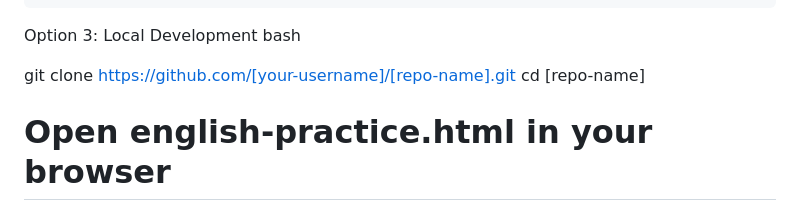
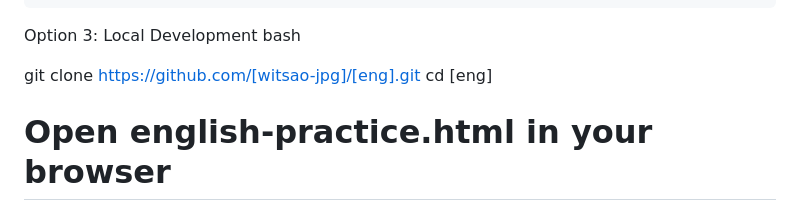
Before and after one commit to witsaoo-jpg/eng, a Markdown page: README.md, the part around the change. GitHub-like rendering.

```diff
--- a/README.md
+++ b/README.md
@@ -29,8 +29,8 @@ Option 2: GitHub Pages
 Option 3: Local Development
 bash
 
-git clone https://github.com/[your-username]/[repo-name].git
-cd [repo-name]
+git clone https://github.com/[witsao-jpg]/[eng].git
+cd [eng]
 # Open english-practice.html in your browser
 
 📖 How to Use
```
